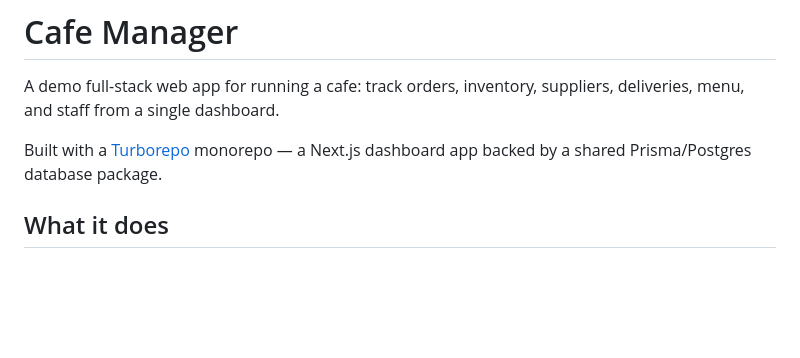
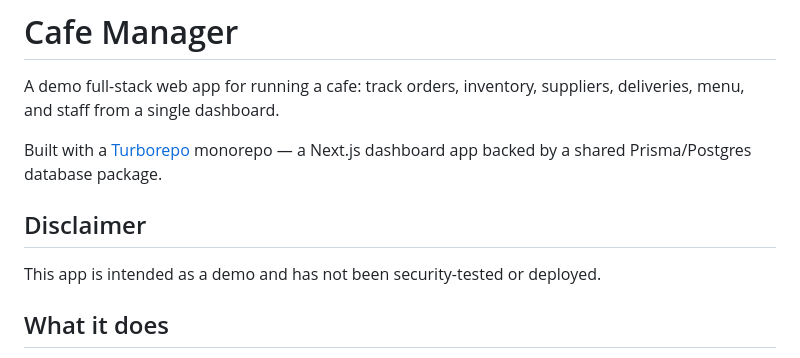
Before and after one commit to ettoreciolli/cafemanager, a Markdown page: README.md, the part around the change. Drawn GitHub-style; blank space fills up the shorter version.

```diff
--- a/README.md
+++ b/README.md
@@ -5,6 +5,10 @@
 A demo full-stack web app for running a cafe: track orders, inventory, suppliers, deliveries, menu, and staff from a single dashboard.
 
 Built with a [Turborepo](https://turborepo.com) monorepo — a Next.js dashboard app backed by a shared Prisma/Postgres database package.
+
+## Disclaimer
+
+This app is intended as a demo and has not been security-tested or deployed.
 
 ## What it does
 
```
